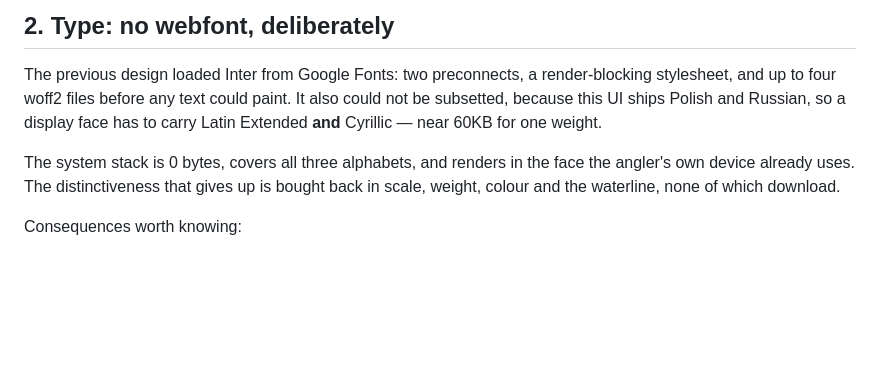
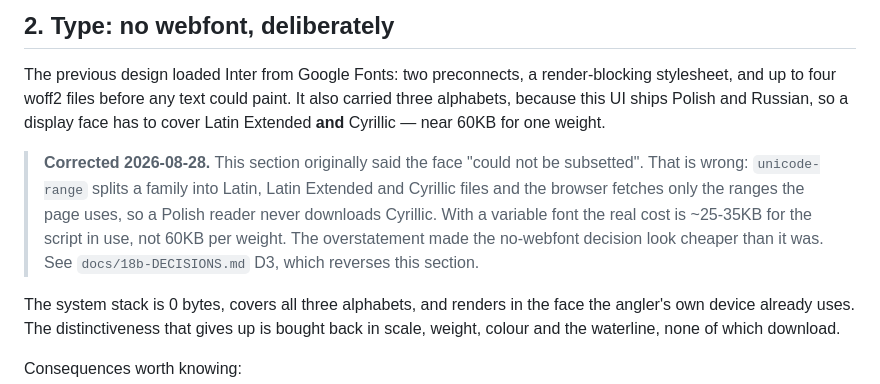
Before and after one commit to kyaraslav-cell/fwapp, a Markdown page: docs/17-DESIGN-SYSTEM.md, the part around the change. Rendered like a GitHub page; blank space fills up the shorter version.

```diff
--- a/docs/17-DESIGN-SYSTEM.md
+++ b/docs/17-DESIGN-SYSTEM.md
@@ -78,9 +78,17 @@ alias block.**
 
 The previous design loaded Inter from Google Fonts: two preconnects, a
 render-blocking stylesheet, and up to four woff2 files before any text could
-paint. It also could not be subsetted, because this UI ships Polish and
-Russian, so a display face has to carry Latin Extended **and** Cyrillic — near
+paint. It also carried three alphabets, because this UI ships Polish and
+Russian, so a display face has to cover Latin Extended **and** Cyrillic — near
 60KB for one weight.
+
+> **Corrected 2026-08-28.** This section originally said the face "could not be
+> subsetted". That is wrong: `unicode-range` splits a family into Latin,
+> Latin Extended and Cyrillic files and the browser fetches only the ranges the
+> page uses, so a Polish reader never downloads Cyrillic. With a variable font
+> the real cost is ~25-35KB for the script in use, not 60KB per weight. The
+> overstatement made the no-webfont decision look cheaper than it was. See
+> `docs/18b-DECISIONS.md` D3, which reverses this section.
 
 The system stack is 0 bytes, covers all three alphabets, and renders in the
 face the angler's own device already uses. The distinctiveness that gives up is
```
Also changed, not shown: docs/18b-DECISIONS.md (added, +86 -0 lines).
